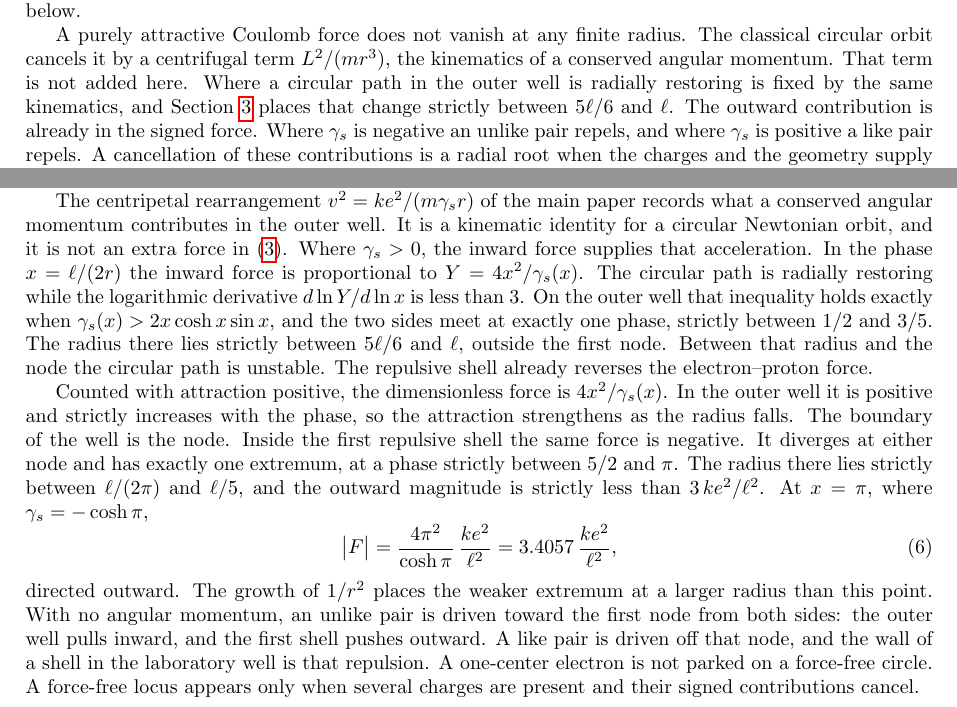
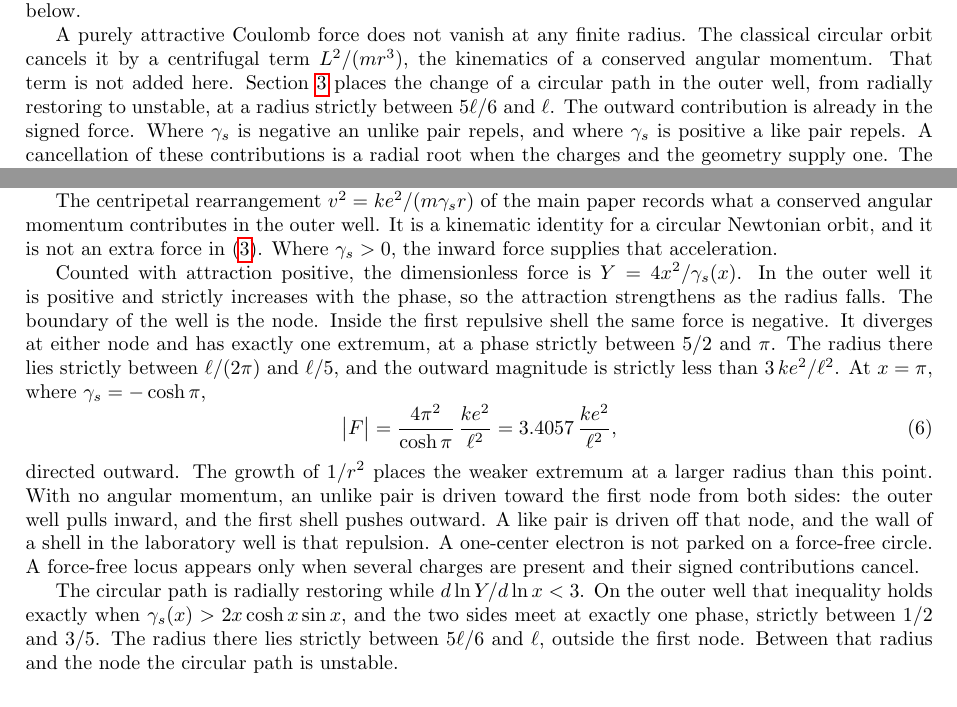
Before and after one commit to hypernumbernet/DstDiophantine, a LaTeX paper (papers/dst-electron-orbit.tex): two parts of pages 2 and 3 of 11, joined at a grey line, cut so that both start at the same text. Compiled offline with pdfLaTeX.

Commit message:
Refine the "dst-electron-orbit" paper by updating the discussion on the conditions for circular paths in the outer well, emphasizing the transition from radially restoring to unstable states. Revise the abstract to reflect the implications of these findings and ensure consistency across related LaTeX documents. Update the date in the PDF and related files accordingly.

```diff
--- a/papers/dst-electron-orbit.tex
+++ b/papers/dst-electron-orbit.tex
@@ -23,7 +23,7 @@ On the equal-scale locus the electromagnetic force of double spacetime theory is
 
 The electron-shell section of double spacetime theory writes an electrostatic force whose denominator is the scalar interference factor \(\gamma_s\)~\cite{dst-main}. At large separation the factor tends to one and the Coulomb law is recovered. Closer in, \(\gamma_s\) passes through zero on a discrete set of radii and is negative between those nodes. A node is a divergence of the force. The radial potential on the outer side of a node is unbounded below.
 
-A purely attractive Coulomb force does not vanish at any finite radius. The classical circular orbit cancels it by a centrifugal term \(L^{2}/(m r^{3})\), the kinematics of a conserved angular momentum. That term is not added here. Where a circular path in the outer well is radially restoring is fixed by the same kinematics, and Section~\ref{sec:nocent} places that change strictly between \(5\ell/6\) and \(\ell\). The outward contribution is already in the signed force. Where \(\gamma_s\) is negative an unlike pair repels, and where \(\gamma_s\) is positive a like pair repels. A cancellation of these contributions is a radial root when the charges and the geometry supply one. The principal capacities are the seats of Section~\ref{sec:shells}, and the shell of two is not such a root. Neither is a balance between Coulomb attraction and a centrifugal barrier.
+A purely attractive Coulomb force does not vanish at any finite radius. The classical circular orbit cancels it by a centrifugal term \(L^{2}/(m r^{3})\), the kinematics of a conserved angular momentum. That term is not added here. Section~\ref{sec:nocent} places the change of a circular path in the outer well, from radially restoring to unstable, at a radius strictly between \(5\ell/6\) and \(\ell\). The outward contribution is already in the signed force. Where \(\gamma_s\) is negative an unlike pair repels, and where \(\gamma_s\) is positive a like pair repels. A cancellation of these contributions is a radial root when the charges and the geometry supply one. The principal capacities are the seats of Section~\ref{sec:shells}, and the shell of two is not such a root. Neither is a balance between Coulomb attraction and a centrifugal barrier.
 
 The note computes that locus for a two-center arrangement of two protons and two electrons. In the outer well the arrangement does not balance at any ratio of the separations. The same calculation covers a nearest-neighbor bond that carries only \(2/z\) of an electron pair, and the residual force between two neutral pairs. A further stability belongs to the gravitational channel. The main text reads the Pauli principle as the first repulsive layer of that channel, generated when two fermions overlap, not as a separate statistical postulate. Applied to electrons, the same layer expels two masses from one orbital seat. The electron mass is small, and the force that expels them is a pole. The equal-scale identification \(\alpha=\beta=\ell/r\) is the reading already used for the nuclear and Coulomb layers. The length \(\ell\) is not derived. Bohr's \(n^{2}\) rule and the fine-structure constant are not derived. The same refusal covers the shell counts: \(2\), \(8\), \(18\), and \(32\) are two chiral seats on the monopole, the dipole, the quadrupole, and the octupole. A one-center diameter or cube closes only its radius, and only in the reversed layer. Two electrons in the outer well are not simultaneously force-free once the nuclear charge is at least \(1/4\). The laboratory well, in which the nucleus attracts, leaves a tetrahedron, an octahedron, a cube, and an icosahedron without a radial root once the nuclear charge is at least \(1\), \(2\), \(3\), and \(5\). A dodecahedron of twenty vertices has exactly one radial root in the outer well once the nuclear charge is at least \(8\), at a radius strictly between \(7\ell/10\) and \(10\ell/7\). Twenty is not one of the four capacities. The far-field coefficient of those vertices lies strictly between \(15/2\) and \(8\), and before the nearest chord meets the first node the response stays strictly above \(7\), so a charge of at most \(7\) is pushed outward on that whole interval. The restoring radius is also a sign boundary. Section~\ref{sec:heat} reads the radial oscillation across it. The frequency is \(\omega^{2}=K k e^{2}/(m\ell^{3})\): one signed balance, and a separate inertia for each coordinate that moves. A transition frequency is an eigenvalue difference and contains no temperature. A stationary orbital fixes the electron's motion, so the velocity of the electron relative to the proton is not a quantity the orbital computes, and that difference does not change with the temperature. The continuous spectrum of an enclosure is an occupation on a ladder of fixed spacing. Where a laboratory number enters, it is marked as an input.
 
@@ -92,9 +92,9 @@ F_r=-\frac{k e^{2}}{\gamma_s(r)\,r^{2}}.
 \]
 Wherever \(\gamma_s\) is finite and nonzero, \(F_r\) is nonzero. In the outer well it is attractive at every finite radius. In the first repulsive shell it is repulsive at every finite radius. There is no radius at which the electrostatic force vanishes, and none is introduced by hand.
 
-The centripetal rearrangement \(v^{2}=k e^{2}/(m\gamma_s r)\) of the main paper records what a conserved angular momentum contributes in the outer well. It is a kinematic identity for a circular Newtonian orbit, and it is not an extra force in~\eqref{eq:force}. Where \(\gamma_s>0\), the inward force supplies that acceleration. In the phase \(x=\ell/(2r)\) the inward force is proportional to \(Y=4x^{2}/\gamma_s(x)\). The circular path is radially restoring while the logarithmic derivative \(d\ln Y/d\ln x\) is less than \(3\). On the outer well that inequality holds exactly when \(\gamma_s(x)>2x\cosh x\sin x\), and the two sides meet at exactly one phase, strictly between \(1/2\) and \(3/5\). The radius there lies strictly between \(5\ell/6\) and \(\ell\), outside the first node. Between that radius and the node the circular path is unstable. The repulsive shell already reverses the electron--proton force.
+The centripetal rearrangement \(v^{2}=k e^{2}/(m\gamma_s r)\) of the main paper records what a conserved angular momentum contributes in the outer well. It is a kinematic identity for a circular Newtonian orbit, and it is not an extra force in~\eqref{eq:force}. Where \(\gamma_s>0\), the inward force supplies that acceleration.
 
-Counted with attraction positive, the dimensionless force is \(4x^{2}/\gamma_s(x)\). In the outer well it is positive and strictly increases with the phase, so the attraction strengthens as the radius falls. The boundary of the well is the node. Inside the first repulsive shell the same force is negative. It diverges at either node and has exactly one extremum, at a phase strictly between \(5/2\) and \(\pi\). The radius there lies strictly between \(\ell/(2\pi)\) and \(\ell/5\), and the outward magnitude is strictly less than \(3\,k e^{2}/\ell^{2}\). At \(x=\pi\), where \(\gamma_s=-\cosh\pi\),
+Counted with attraction positive, the dimensionless force is \(Y=4x^{2}/\gamma_s(x)\). In the outer well it is positive and strictly increases with the phase, so the attraction strengthens as the radius falls. The boundary of the well is the node. Inside the first repulsive shell the same force is negative. It diverges at either node and has exactly one extremum, at a phase strictly between \(5/2\) and \(\pi\). The radius there lies strictly between \(\ell/(2\pi)\) and \(\ell/5\), and the outward magnitude is strictly less than \(3\,k e^{2}/\ell^{2}\). At \(x=\pi\), where \(\gamma_s=-\cosh\pi\),
 \begin{equation}
 \label{eq:plateau}
 \bigl|F\bigr|
@@ -102,6 +102,8 @@ Counted with attraction positive, the dimensionless force is \(4x^{2}/\gamma_s(x
   =3.4057\,\frac{k e^{2}}{\ell^{2}},
 \end{equation}
 directed outward. The growth of \(1/r^{2}\) places the weaker extremum at a larger radius than this point. With no angular momentum, an unlike pair is driven toward the first node from both sides: the outer well pulls inward, and the first shell pushes outward. A like pair is driven off that node, and the wall of a shell in the laboratory well is that repulsion. A one-center electron is not parked on a force-free circle. A force-free locus appears only when several charges are present and their signed contributions cancel.
+
+The circular path is radially restoring while \(d\ln Y/d\ln x<3\). On the outer well that inequality holds exactly when \(\gamma_s(x)>2x\cosh x\sin x\), and the two sides meet at exactly one phase, strictly between \(1/2\) and \(3/5\). The radius there lies strictly between \(5\ell/6\) and \(\ell\), outside the first node. Between that radius and the node the circular path is unstable.
 
 \section{Shell counts}
 \label{sec:shells}
```
Also changed, not shown: papers/japanese/dst-electron-orbit-ja.tex (+5 -3 lines), papers/dst-electron-orbit.pdf, papers/japanese/dst-electron-orbit-ja.pdf, 1 other file.
